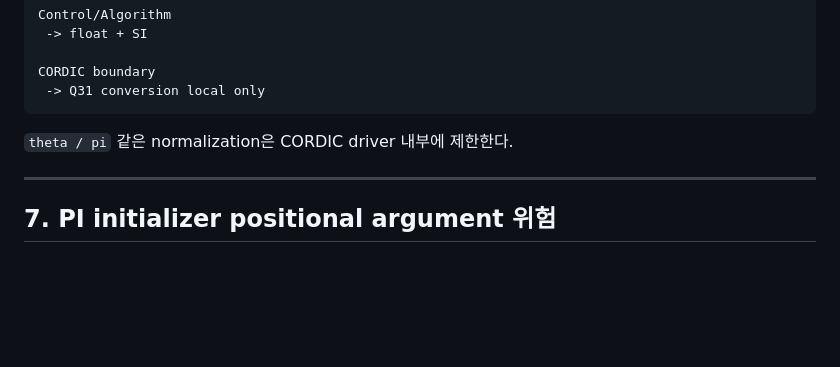
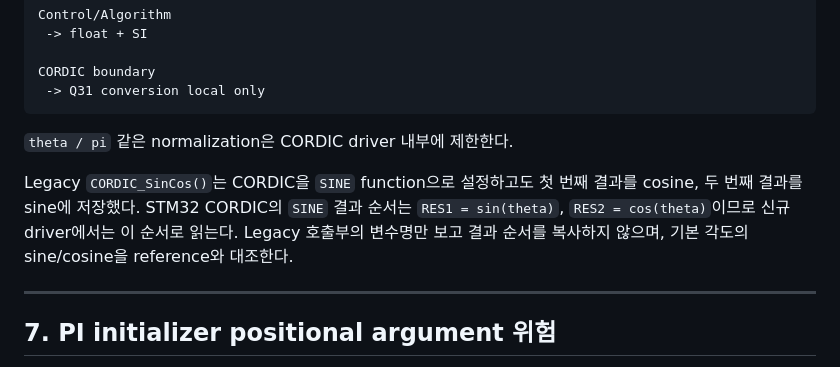
Before and after one commit to LuPi13/G474RE_DNC_motor_control, a Markdown page: docs/legacy_migration_notes.md, the part around the change. Drawn GitHub-style; blank space fills up the shorter version.

```diff
--- a/docs/legacy_migration_notes.md
+++ b/docs/legacy_migration_notes.md
@@ -157,6 +157,12 @@ CORDIC boundary
 
 `theta / pi` 같은 normalization은 CORDIC driver 내부에 제한한다.
 
+Legacy `CORDIC_SinCos()`는 CORDIC을 `SINE` function으로 설정하고도 첫 번째 결과를
+cosine, 두 번째 결과를 sine에 저장했다. STM32 CORDIC의 `SINE` 결과 순서는
+`RES1 = sin(theta)`, `RES2 = cos(theta)`이므로 신규 driver에서는 이 순서로 읽는다.
+Legacy 호출부의 변수명만 보고 결과 순서를 복사하지 않으며, 기본 각도의 sine/cosine을
+reference와 대조한다.
+
 ---
 
 ## 7. PI initializer positional argument 위험
```
Also changed, not shown: docs/development_process.md (+14 -2 lines), docs/numeric_representation.md (+1 -1 lines).
